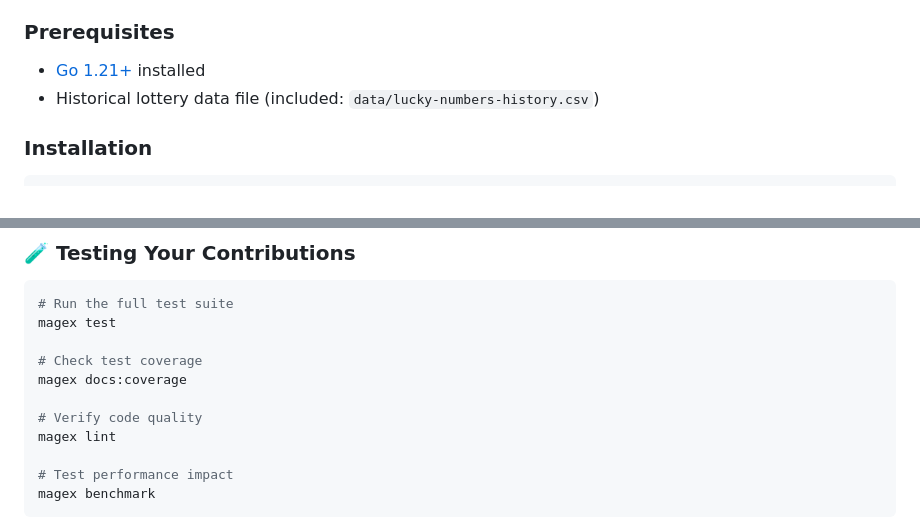
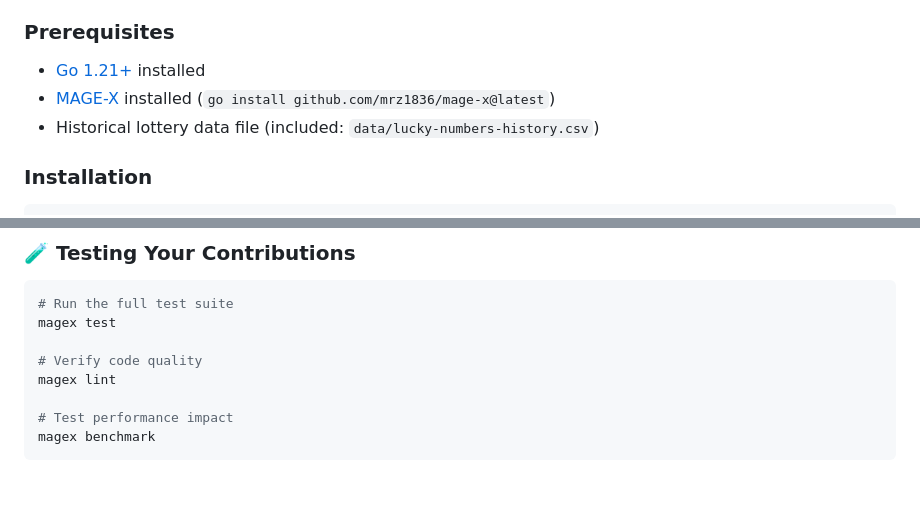
Before and after one commit to mrz1836/go-lucky, a Markdown page: README.md, 2 parts joined by grey strips. Rendered like a GitHub page; blank space fills up the shorter version.

```diff
--- a/README.md
+++ b/README.md
@@ -90,6 +90,7 @@ Get up and running with go-lucky in under 3 minutes!
 
 ### Prerequisites
 - [Go 1.21+](https://golang.org/doc/install) installed
+- [MAGE-X](https://github.com/mrz1836/mage-x) installed (`go install github.com/mrz1836/mage-x@latest`)
 - Historical lottery data file (included: `data/lucky-numbers-history.csv`)
 
 ### Installation
@@ -739,9 +729,6 @@ git push origin feature/amazing-analysis
 # Run the full test suite
 magex test
 
-# Check test coverage
-magex docs:coverage
-
 # Verify code quality
 magex lint
 
```
Also changed, not shown: other parts of README.md (+8 -19 lines).
